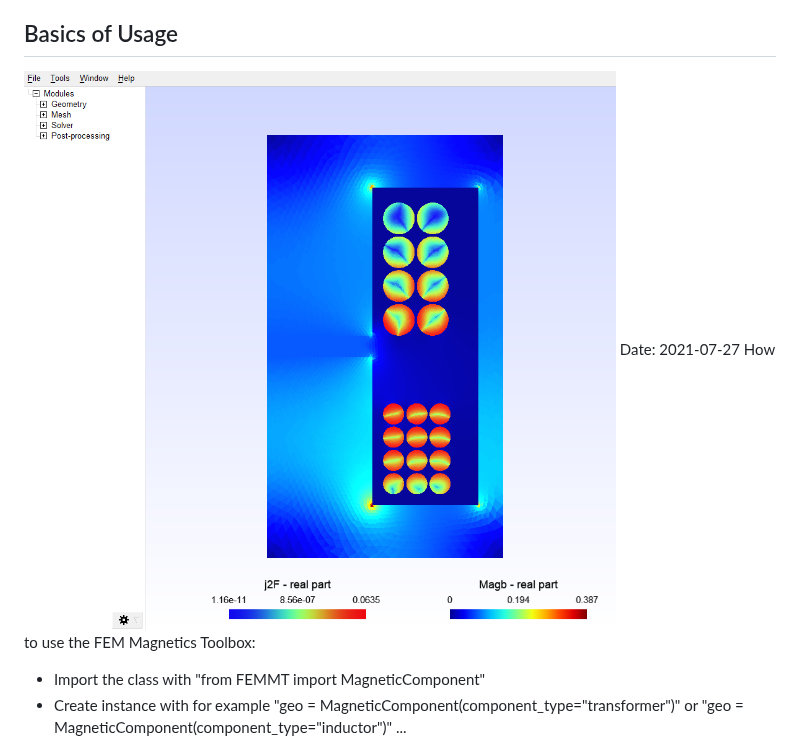
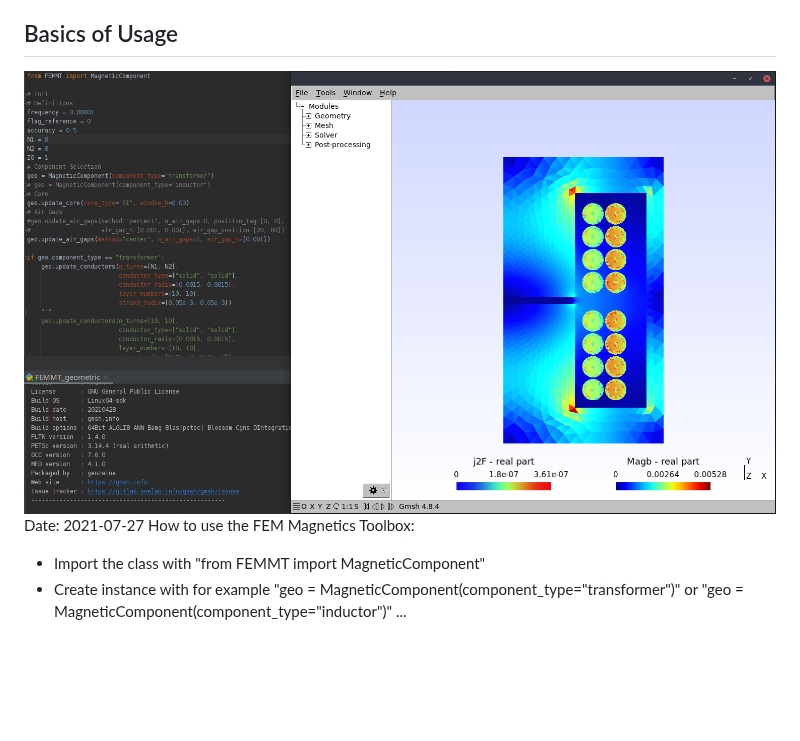
Before and after one commit to upb-lea/FEM_Magnetics_Toolbox, a Markdown page: README.md, the part around the change. GitHub-like rendering; pictures changed too: Documentation/Transformer_Screenshot.png (deleted), documentation/Transformer_Screenshot.png (added); blank space fills up the shorter version.

```diff
--- a/README.md
+++ b/README.md
@@ -21,7 +21,7 @@ git clone git@github.com:upb-lea/FEM_Magnetics_Toolbox.git
 * FEMM can be used as an alternative FEM solver for 2D simulations
 
 ## Basics of Usage
-![](https://github.com/upb-lea/FEM_Magnetics_Toolbox/blob/main/Documentation/Transformer_Screenshot.png?raw=true)
+![](https://github.com/upb-lea/FEM_Magnetics_Toolbox/blob/main/documentation/Transformer_Screenshot.png?raw=true)
 Date: 2021-07-27
 How to use the FEM Magnetics Toolbox:
 * Import the class with "from FEMMT import MagneticComponent"
```
Also changed, not shown: 4 other files.
